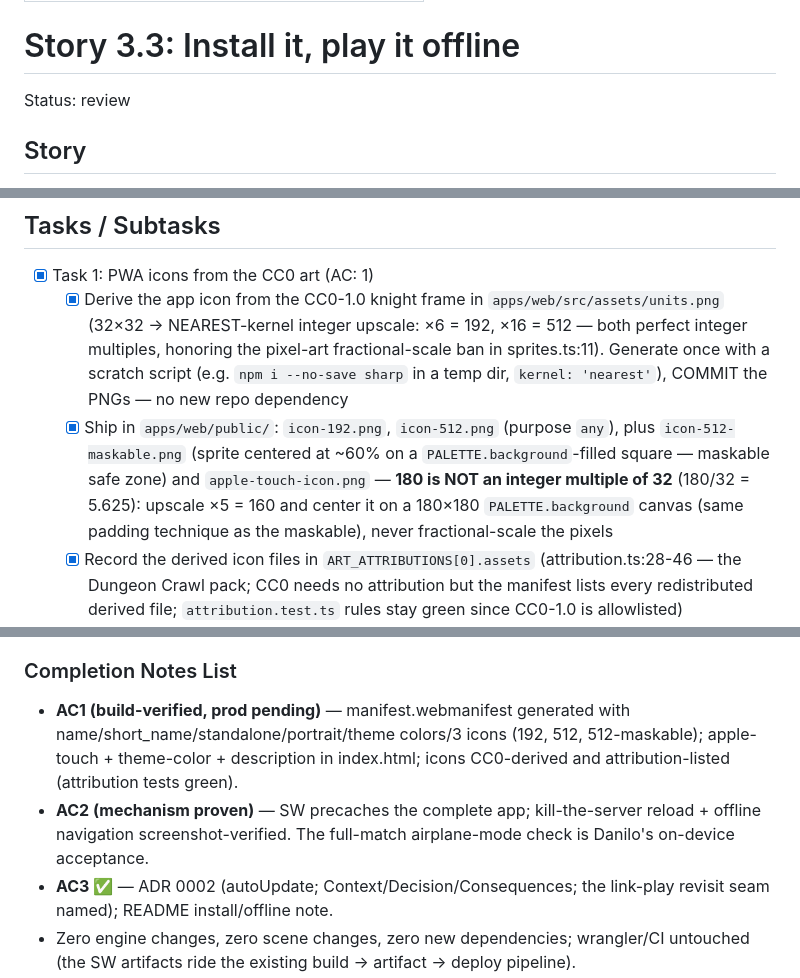
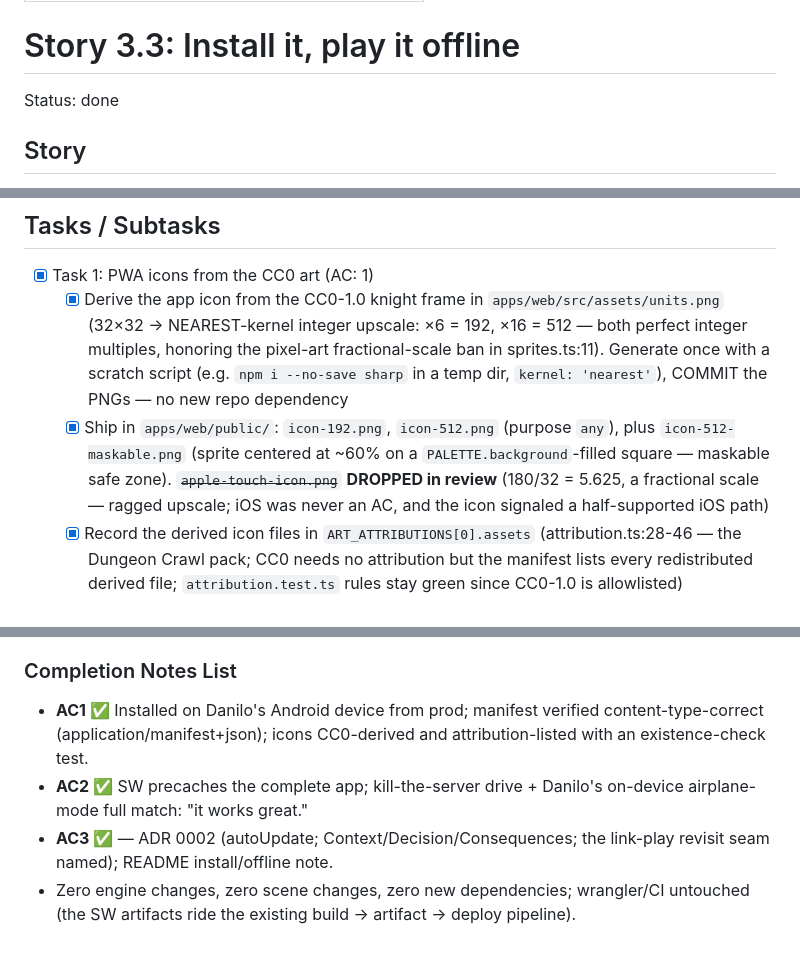
Before and after one commit to danilol/lordly, a Markdown page: docs/implementation-artifacts/3-3-install-it-play-it-offline.md, 3 parts joined by grey strips. Drawn GitHub-style; blank space fills up the shorter version.

Commit message:
docs: story 3-3 DONE (on-device sign-off)
Also corrected stale Task 1/2 subtask text that still described the
pre-review apple-touch-icon plan after it was dropped in review.

Co-Authored-By: Claude Sonnet 5 <noreply@anthropic.com>

```diff
--- a/docs/implementation-artifacts/3-3-install-it-play-it-offline.md
+++ b/docs/implementation-artifacts/3-3-install-it-play-it-offline.md
@@ -4,7 +4,7 @@ baseline_commit: bf35604eec01564750d243eb3ee9c270b18777f0
 
 # Story 3.3: Install it, play it offline
 
-Status: review
+Status: done
 
 ## Story
 
@@ -22,7 +22,7 @@ so that a bus-stop match needs nothing but my phone.
 
 - [x] Task 1: PWA icons from the CC0 art (AC: 1)
   - [x] Derive the app icon from the CC0-1.0 knight frame in `apps/web/src/assets/units.png` (32×32 → NEAREST-kernel integer upscale: ×6 = 192, ×16 = 512 — both perfect integer multiples, honoring the pixel-art fractional-scale ban in sprites.ts:11). Generate once with a scratch script (e.g. `npm i --no-save sharp` in a temp dir, `kernel: 'nearest'`), COMMIT the PNGs — no new repo dependency
-  - [x] Ship in `apps/web/public/`: `icon-192.png`, `icon-512.png` (purpose `any`), plus `icon-512-maskable.png` (sprite centered at ~60% on a `PALETTE.background`-filled square — maskable safe zone) and `apple-touch-icon.png` — **180 is NOT an integer multiple of 32** (180/32 = 5.625): upscale ×5 = 160 and center it on a 180×180 `PALETTE.background` canvas (same padding technique as the maskable), never fractional-scale the pixels
+  - [x] Ship in `apps/web/public/`: `icon-192.png`, `icon-512.png` (purpose `any`), plus `icon-512-maskable.png` (sprite centered at ~60% on a `PALETTE.background`-filled square — maskable safe zone). ~~`apple-touch-icon.png`~~ **DROPPED in review** (180/32 = 5.625, a fractional scale — ragged upscale; iOS was never an AC, and the icon signaled a half-supported iOS path)
   - [x] Record the derived icon files in `ART_ATTRIBUTIONS[0].assets` (attribution.ts:28-46 — the Dungeon Crawl pack; CC0 needs no attribution but the manifest lists every redistributed derived file; `attribution.test.ts` rules stay green since CC0-1.0 is allowlisted)
 - [x] Task 2: VitePWA + manifest + registration (AC: 1, 2)
   - [x] Add `VitePWA` to a `plugins` array in **`config.base.mjs`** (shared, NOT prod-only — see Dev Notes: the `virtual:pwa-register` import must resolve in dev too or `pnpm dev` breaks); `devOptions` stays disabled (dev remains SW-free)
@@ -128,8 +128,8 @@ Claude Fable 5 (claude-fable-5)
 
 ### Completion Notes List
 
-- **AC1 (build-verified, prod pending)** — manifest.webmanifest generated with name/short_name/standalone/portrait/theme colors/3 icons (192, 512, 512-maskable); apple-touch + theme-color + description in index.html; icons CC0-derived and attribution-listed (attribution tests green).
-- **AC2 (mechanism proven)** — SW precaches the complete app; kill-the-server reload + offline navigation screenshot-verified. The full-match airplane-mode check is Danilo's on-device acceptance.
+- **AC1 ✅** Installed on Danilo's Android device from prod; manifest verified content-type-correct (application/manifest+json); icons CC0-derived and attribution-listed with an existence-check test.
+- **AC2 ✅** SW precaches the complete app; kill-the-server drive + Danilo's on-device airplane-mode full match: "it works great."
 - **AC3 ✅** — ADR 0002 (autoUpdate; Context/Decision/Consequences; the link-play revisit seam named); README install/offline note.
 - Zero engine changes, zero scene changes, zero new dependencies; wrangler/CI untouched (the SW artifacts ride the existing build → artifact → deploy pipeline).
 - Gate: 343 tests, typecheck both packages, lint clean.
```
Also changed, not shown: other parts of docs/implementation-artifacts/3-3-install-it-play-it-offline.md (+2 -2 lines).
